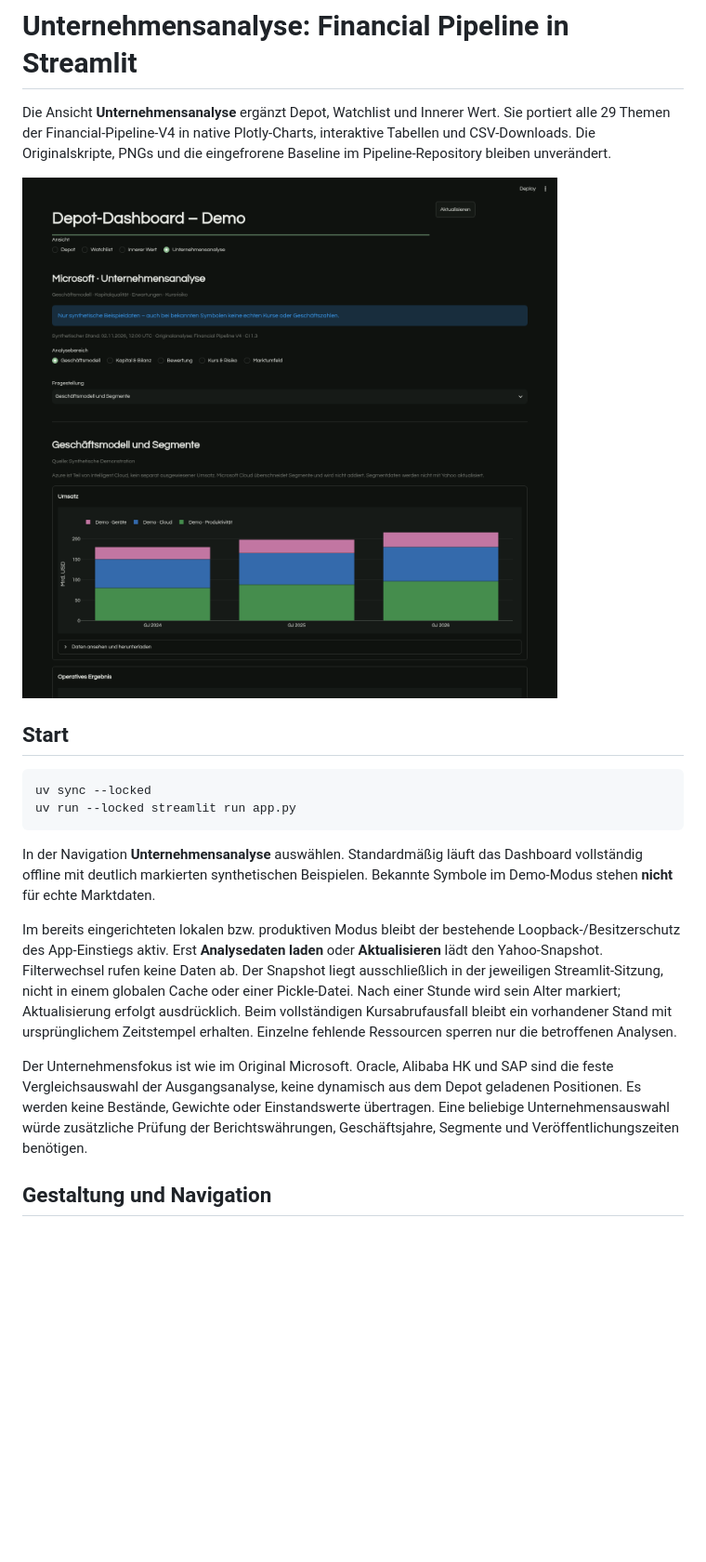
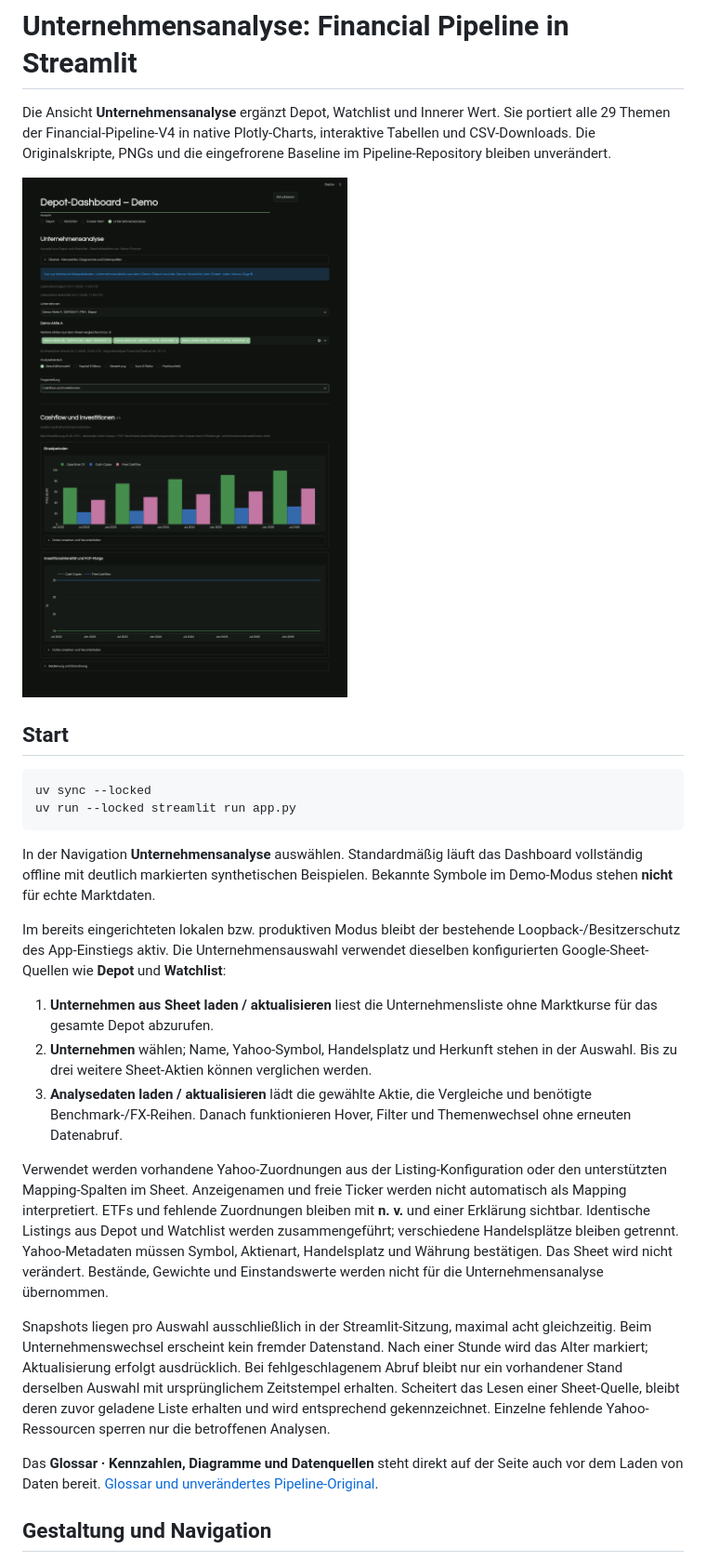
Before and after one commit to FelixSchramm/stock_treemap, a Markdown page: docs/EXPLORATION.md, the part around one of its changes. Shown at 93% size. GitHub-like rendering; pictures changed too: docs/images/exploration-demo.png; blank space fills up the shorter version.

```diff
--- a/docs/EXPLORATION.md
+++ b/docs/EXPLORATION.md
@@ -19,19 +19,36 @@ Dashboard vollständig offline mit deutlich markierten synthetischen Beispielen.
 Bekannte Symbole im Demo-Modus stehen **nicht** für echte Marktdaten.
 
 Im bereits eingerichteten lokalen bzw. produktiven Modus bleibt der bestehende
-Loopback-/Besitzerschutz des App-Einstiegs aktiv. Erst **Analysedaten laden** oder
-**Aktualisieren** lädt den Yahoo-Snapshot. Filterwechsel rufen keine Daten ab.
-Der Snapshot liegt ausschließlich in der jeweiligen Streamlit-Sitzung, nicht in
-einem globalen Cache oder einer Pickle-Datei. Nach einer Stunde wird sein Alter
-markiert; Aktualisierung erfolgt ausdrücklich. Beim vollständigen Kursabrufausfall
-bleibt ein vorhandener Stand mit ursprünglichem Zeitstempel erhalten.
-Einzelne fehlende Ressourcen sperren nur die betroffenen Analysen.
+Loopback-/Besitzerschutz des App-Einstiegs aktiv. Die Unternehmensauswahl verwendet
+dieselben konfigurierten Google-Sheet-Quellen wie **Depot** und **Watchlist**:
 
-Der Unternehmensfokus ist wie im Original Microsoft. Oracle, Alibaba HK und SAP
-sind die feste Vergleichsauswahl der Ausgangsanalyse, keine dynamisch aus dem
-Depot geladenen Positionen. Es werden keine Bestände, Gewichte oder Einstandswerte
-übertragen. Eine beliebige Unternehmensauswahl würde zusätzliche Prüfung der
-Berichtswährungen, Geschäftsjahre, Segmente und Veröffentlichungszeiten benötigen.
+1. **Unternehmen aus Sheet laden / aktualisieren** liest die Unternehmensliste
+   ohne Marktkurse für das gesamte Depot abzurufen.
+2. **Unternehmen** wählen; Name, Yahoo-Symbol, Handelsplatz und Herkunft stehen
+   in der Auswahl. Bis zu drei weitere Sheet-Aktien können verglichen werden.
+3. **Analysedaten laden / aktualisieren** lädt die gewählte Aktie, die Vergleiche
+   und benötigte Benchmark-/FX-Reihen. Danach funktionieren Hover, Filter und
+   Themenwechsel ohne erneuten Datenabruf.
+
+Verwendet werden vorhandene Yahoo-Zuordnungen aus der Listing-Konfiguration oder
+den unterstützten Mapping-Spalten im Sheet. Anzeigenamen und freie Ticker werden
+nicht automatisch als Mapping interpretiert. ETFs und fehlende Zuordnungen bleiben
+mit **n. v.** und einer Erklärung sichtbar. Identische Listings aus Depot und
+Watchlist werden zusammengeführt; verschiedene Handelsplätze bleiben getrennt.
+Yahoo-Metadaten müssen Symbol, Aktienart, Handelsplatz und Währung bestätigen.
+Das Sheet wird nicht verändert. Bestände, Gewichte und Einstandswerte werden
+nicht für die Unternehmensanalyse übernommen.
+
+Snapshots liegen pro Auswahl ausschließlich in der Streamlit-Sitzung, maximal
+acht gleichzeitig. Beim Unternehmenswechsel erscheint kein fremder Datenstand.
+Nach einer Stunde wird das Alter markiert; Aktualisierung erfolgt ausdrücklich.
+Bei fehlgeschlagenem Abruf bleibt nur ein vorhandener Stand derselben Auswahl mit
+ursprünglichem Zeitstempel erhalten. Scheitert das Lesen einer Sheet-Quelle,
+bleibt deren zuvor geladene Liste erhalten und wird entsprechend gekennzeichnet.
+Einzelne fehlende Yahoo-Ressourcen sperren nur die betroffenen Analysen.
+
+Das **Glossar · Kennzahlen, Diagramme und Datenquellen** steht direkt auf der Seite
+auch vor dem Laden von Daten bereit. [Glossar und unverändertes Pipeline-Original](glossary.md).
 
 ## Gestaltung und Navigation
 
```
Also changed, not shown: other parts of docs/EXPLORATION.md (+25 -15 lines), README.md (+5 -1 lines), docs/glossary.md (added, +9 -0 lines), docs/reference/financial-pipeline-glossary.md (added, +65 -0 lines), 14 other files.
